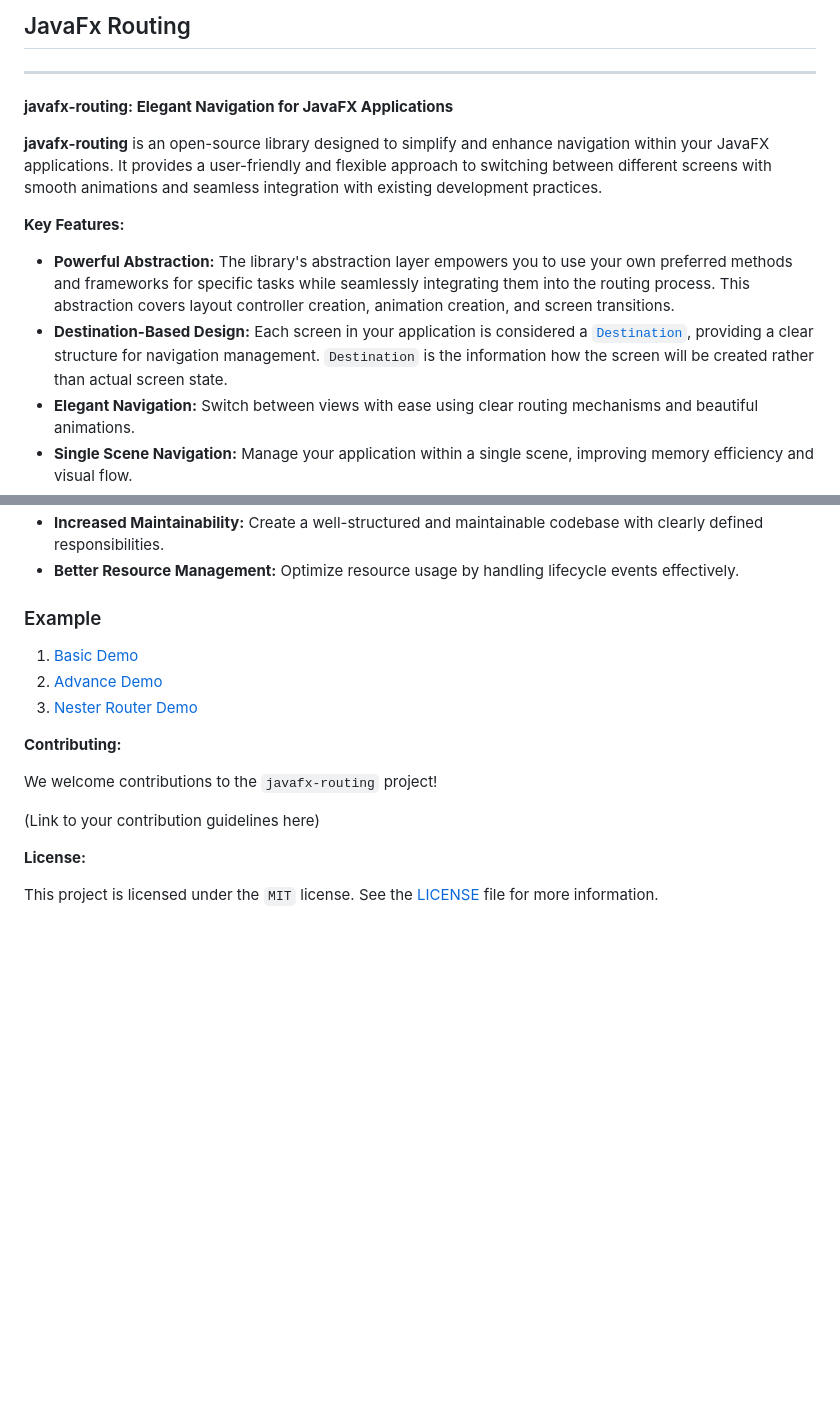
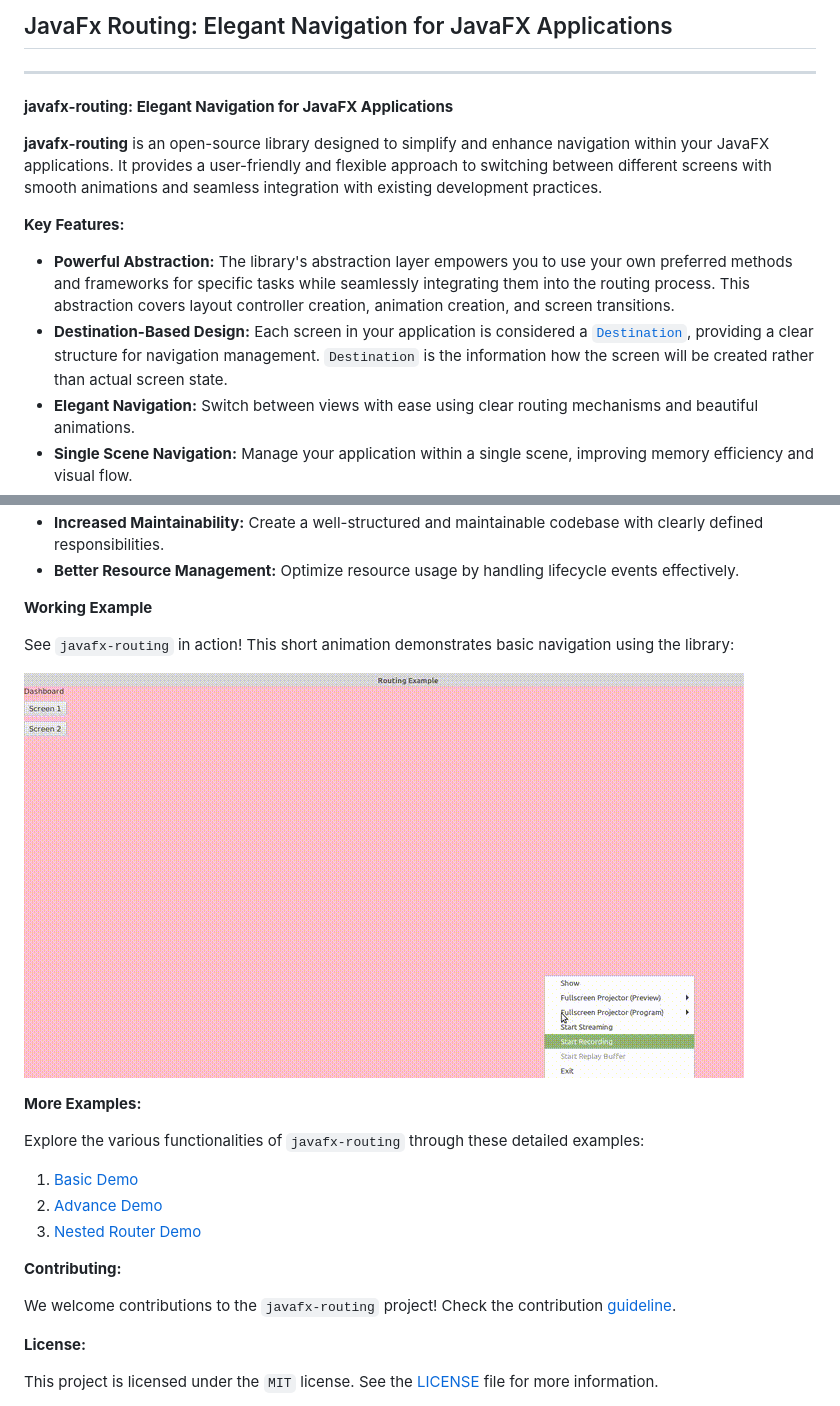
Before and after one commit to rahulstech/javafx-routing, a Markdown page: ReadMe.md, 2 parts joined by grey strips. Rendered like a GitHub page; pictures changed too: running-example.gif (added); blank space fills up the shorter version.

Commit message:
added running example, contributing, maven publish setup (incomplete)

```diff
--- a/ReadMe.md
+++ b/ReadMe.md
@@ -1,4 +1,4 @@
-## JavaFx Routing ##
+## JavaFx Routing: Elegant Navigation for JavaFX Applications
 
 ---
 
@@ -8,10 +8,9 @@
 
 **Key Features:**
 
-* **Powerful Abstraction:** The library's abstraction layer empowers you to use your own preferred methods and frameworks for specific tasks while seamlessly integrating them into the routing process.
-This abstraction covers layout controller creation, animation creation, and screen transitions.
+* **Powerful Abstraction:** The library's abstraction layer empowers you to use your own preferred methods and frameworks for specific tasks while seamlessly integrating them into the routing process. This abstraction covers layout controller creation, animation creation, and screen transitions.
 * **Destination-Based Design:** Each screen in your application is considered a [`Destination`](./library/src/main/java/rahulstech/jfx/routing/element/Destination.java), providing a clear structure for navigation management.
-`Destination` is the information how the screen will be created rather than actual screen state.
+  `Destination` is the information how the screen will be created rather than actual screen state.
 * **Elegant Navigation:** Switch between views with ease using clear routing mechanisms and beautiful animations.
 * **Single Scene Navigation:** Manage your application within a single scene, improving memory efficiency and visual flow.
 * **Animation Abstraction:** Create custom animations using your preferred library while maintaining a consistent routing experience.
@@ -40,16 +39,23 @@ implementation "io.github.rahulstech:javafx-routing:1.0.0"
 * **Increased Maintainability:** Create a well-structured and maintainable codebase with clearly defined responsibilities.
 * **Better Resource Management:** Optimize resource usage by handling lifecycle events effectively.
 
-### Example ###
+**Working Example**
+
+See `javafx-routing` in action! This short animation demonstrates basic navigation using the library:
+
+![running example of basic demo](./running-example.gif)
+
+**More Examples:**
+
+Explore the various functionalities of `javafx-routing` through these detailed examples:
+
 1. [Basic Demo](./samples/basic-demo/ReadMe.md)
 2. [Advance Demo](./samples/single-scene-demo/ReadMe.md)
-3. [Nester Router Demo](./samples/nested-router-demo/ReadMe.md)
+3. [Nested Router Demo](./samples/nested-router-demo/ReadMe.md)
 
 **Contributing:**
 
-We welcome contributions to the `javafx-routing` project!
-
-(Link to your contribution guidelines here)
+We welcome contributions to the `javafx-routing` project! Check the contribution [guideline](./CONTRIBUTING.md).
 
 **License:**
 
```
Also changed, not shown: other parts of ReadMe.md (+2 -2 lines), CONTRIBUTING.md (added, +37 -0 lines), 5 other files.
